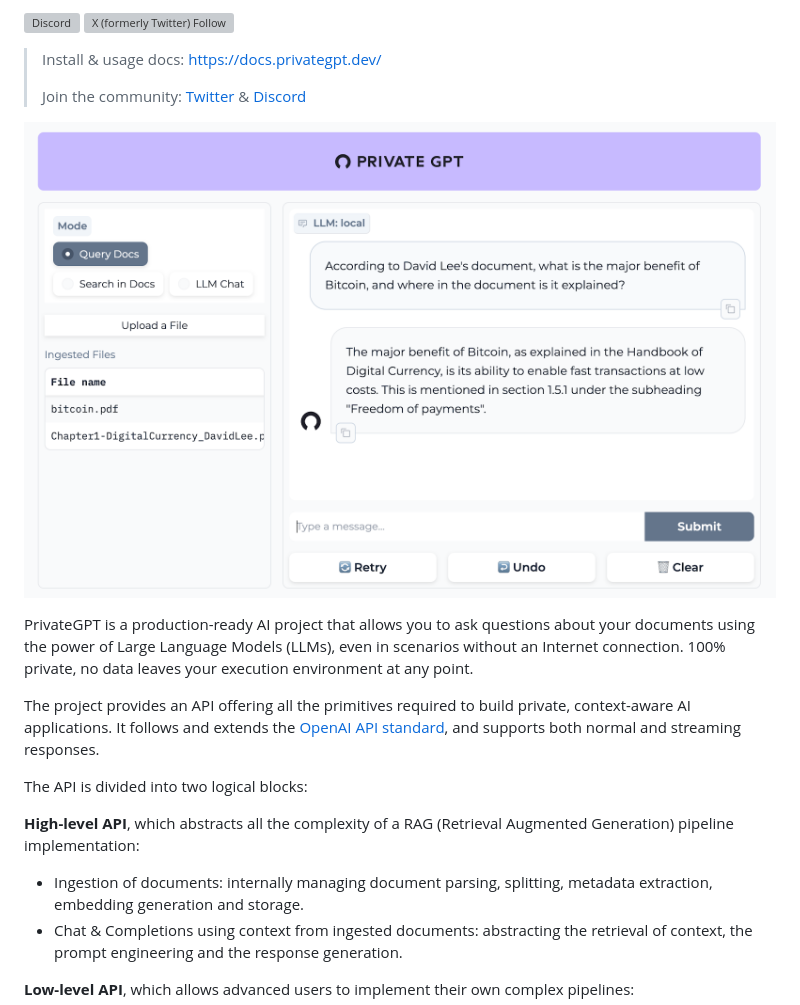
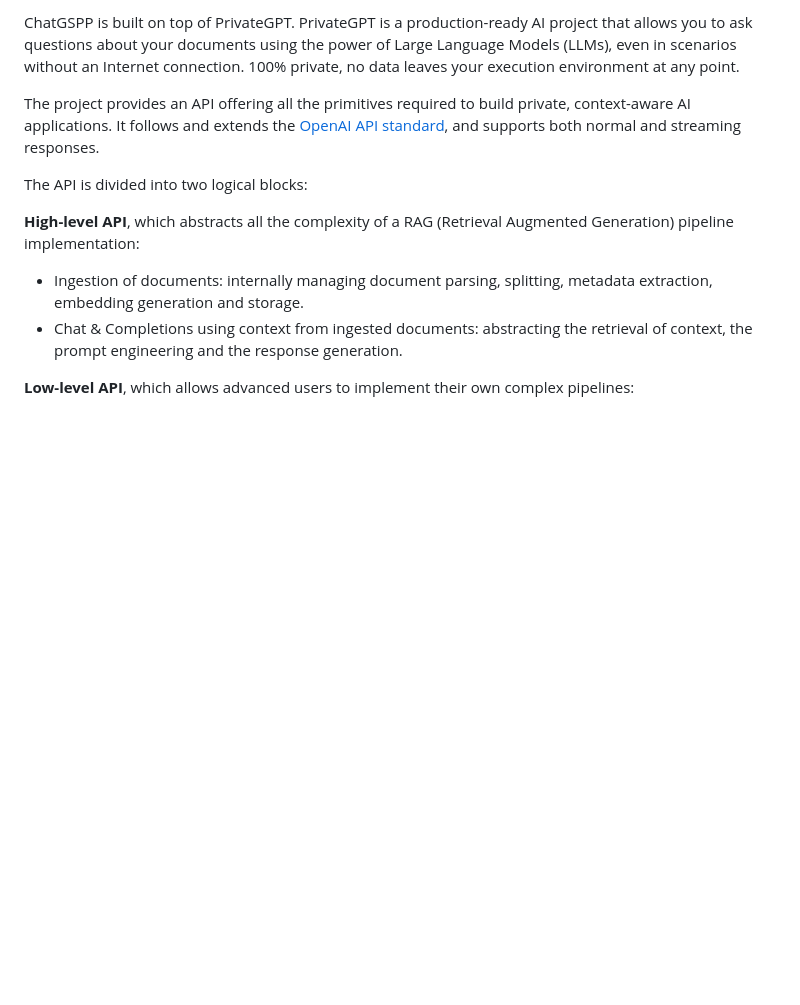
Before and after one commit to Dhall777/chatGSPP, a Markdown page: README.md, the part around one of its changes. GitHub-like rendering; blank space fills up the shorter version; grey boxes are pictures that could not be loaded.

```diff
--- a/README.md
+++ b/README.md
@@ -10,15 +16,5 @@ To run this specific instance of privateGPT (i.e., chatGSPP):
 
-[![Discord](https://img.shields.io/discord/1164200432894234644?logo=discord&label=PrivateGPT)](https://discord.gg/bK6mRVpErU)
-[![X (formerly Twitter) Follow](https://img.shields.io/twitter/follow/ZylonPrivateGPT)](https://twitter.com/ZylonPrivateGPT)
-
-
-> Install & usage docs: https://docs.privategpt.dev/
->
-> Join the community: [Twitter](https://twitter.com/PrivateGPT_AI) & [Discord](https://discord.gg/bK6mRVpErU)
-
-![Gradio UI](/fern/docs/assets/ui.png?raw=true)
-
-PrivateGPT is a production-ready AI project that allows you to ask questions about your documents using the power
+ChatGSPP is built on top of PrivateGPT. PrivateGPT is a production-ready AI project that allows you to ask questions about your documents using the power
 of Large Language Models (LLMs), even in scenarios without an Internet connection. 100% private, no data leaves your
 execution environment at any point.
 
```
Also changed, not shown: other parts of README.md (+13 -79 lines).
